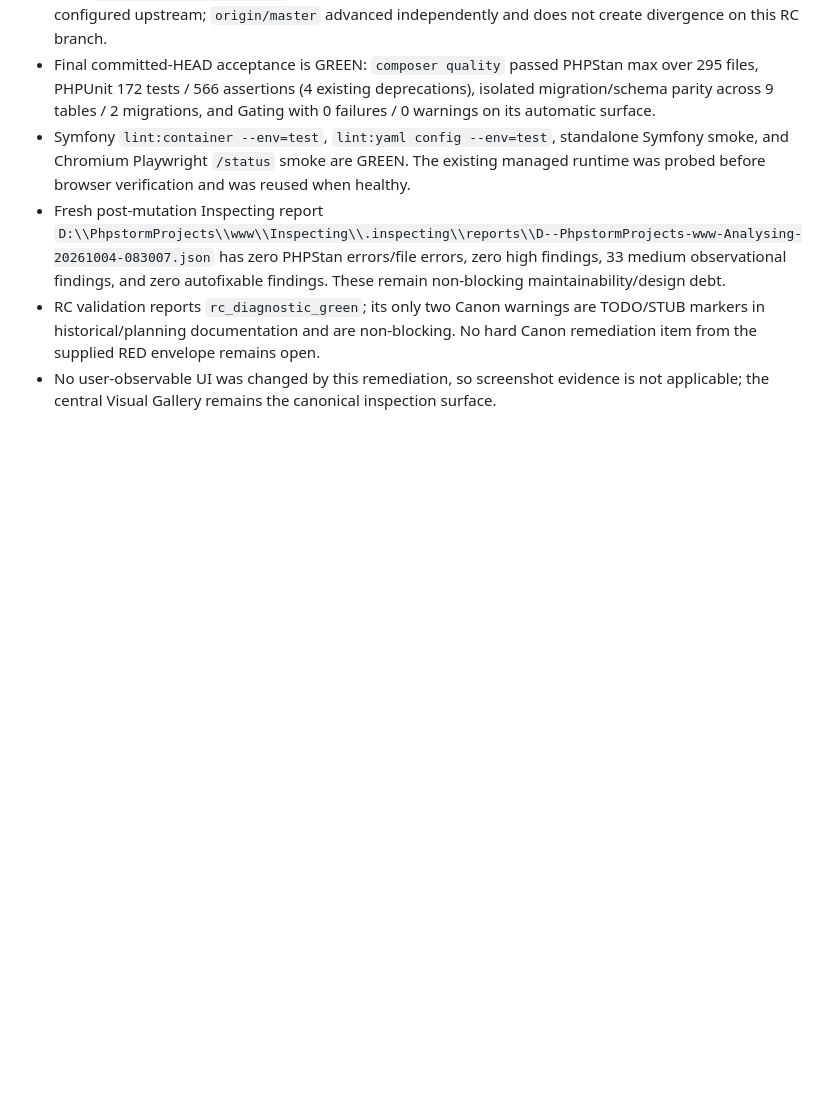
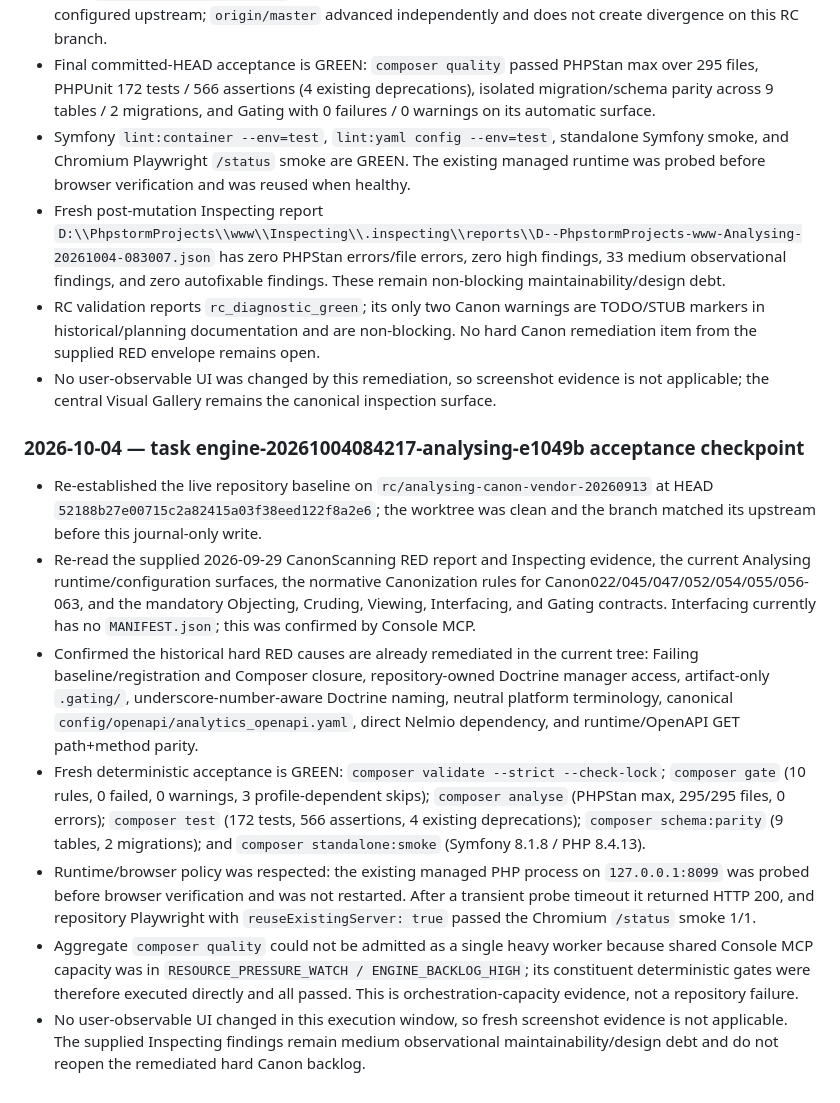
Before and after one commit to smartresponsor/analysing, a Markdown page: CMCP_CHANGELOG.md, the part around the change. Drawn GitHub-style; blank space fills up the shorter version.

Commit message:
Document Analysing RC acceptance checkpoint

```diff
--- a/CMCP_CHANGELOG.md
+++ b/CMCP_CHANGELOG.md
@@ -161,3 +161,13 @@
 - Fresh post-mutation Inspecting report `D:\\PhpstormProjects\\www\\Inspecting\\.inspecting\\reports\\D--PhpstormProjects-www-Analysing-20261004-083007.json` has zero PHPStan errors/file errors, zero high findings, 33 medium observational findings, and zero autofixable findings. These remain non-blocking maintainability/design debt.
 - RC validation reports `rc_diagnostic_green`; its only two Canon warnings are TODO/STUB markers in historical/planning documentation and are non-blocking. No hard Canon remediation item from the supplied RED envelope remains open.
 - No user-observable UI was changed by this remediation, so screenshot evidence is not applicable; the central Visual Gallery remains the canonical inspection surface.
+
+### 2026-10-04 — task engine-20261004084217-analysing-e1049b acceptance checkpoint
+
+- Re-established the live repository baseline on `rc/analysing-canon-vendor-20260913` at HEAD `52188b27e00715c2a82415a03f38eed122f8a2e6`; the worktree was clean and the branch matched its upstream before this journal-only write.
+- Re-read the supplied 2026-09-29 CanonScanning RED report and Inspecting evidence, the current Analysing runtime/configuration surfaces, the normative Canonization rules for Canon022/045/047/052/054/055/056-063, and the mandatory Objecting, Cruding, Viewing, Interfacing, and Gating contracts. Interfacing currently has no `MANIFEST.json`; this was confirmed by Console MCP.
+- Confirmed the historical hard RED causes are already remediated in the current tree: Failing baseline/registration and Composer closure, repository-owned Doctrine manager access, artifact-only `.gating/`, underscore-number-aware Doctrine naming, neutral platform terminology, canonical `config/openapi/analytics_openapi.yaml`, direct Nelmio dependency, and runtime/OpenAPI GET path+method parity.
+- Fresh deterministic acceptance is GREEN: `composer validate --strict --check-lock`; `composer gate` (10 rules, 0 failed, 0 warnings, 3 profile-dependent skips); `composer analyse` (PHPStan max, 295/295 files, 0 errors); `composer test` (172 tests, 566 assertions, 4 existing deprecations); `composer schema:parity` (9 tables, 2 migrations); and `composer standalone:smoke` (Symfony 8.1.8 / PHP 8.4.13).
+- Runtime/browser policy was respected: the existing managed PHP process on `127.0.0.1:8099` was probed before browser verification and was not restarted. After a transient probe timeout it returned HTTP 200, and repository Playwright with `reuseExistingServer: true` passed the Chromium `/status` smoke 1/1.
+- Aggregate `composer quality` could not be admitted as a single heavy worker because shared Console MCP capacity was in `RESOURCE_PRESSURE_WATCH / ENGINE_BACKLOG_HIGH`; its constituent deterministic gates were therefore executed directly and all passed. This is orchestration-capacity evidence, not a repository failure.
+- No user-observable UI changed in this execution window, so fresh screenshot evidence is not applicable. The supplied Inspecting findings remain medium observational maintainability/design debt and do not reopen the remediated hard Canon backlog.
```
